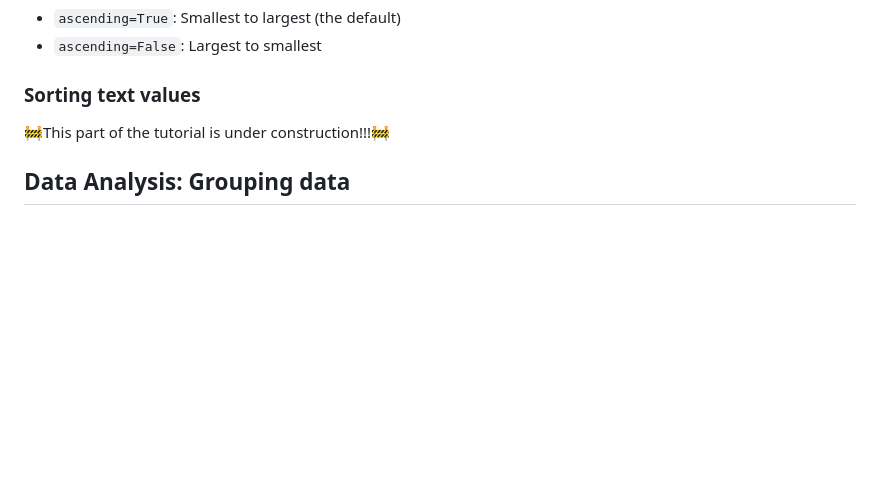
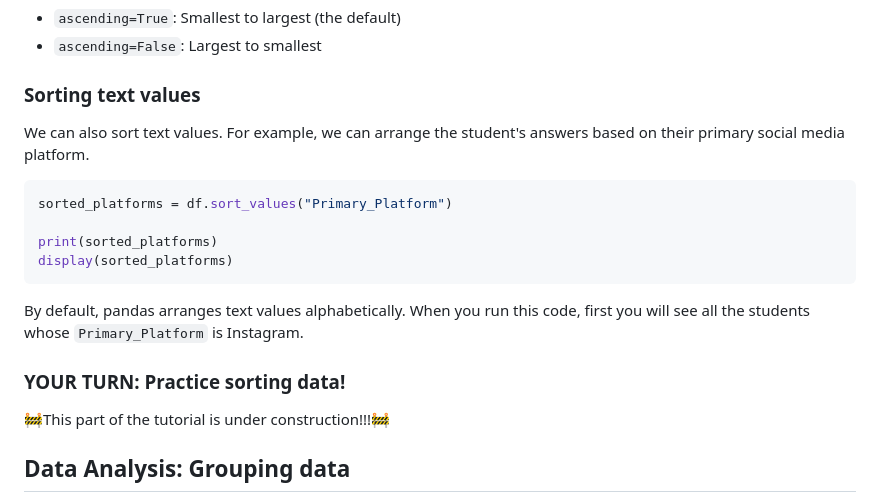
Before and after one commit to Innovators-for-Purpose/iFp-CS-Summer-Learning, a Markdown page: Data-Analysis-Track/PyREADMEDataAnalysis.md, the part around the change. Rendered like a GitHub page; blank space fills up the shorter version.

Commit message:
sorting part 2

````diff
--- a/Data-Analysis-Track/PyREADMEDataAnalysis.md
+++ b/Data-Analysis-Track/PyREADMEDataAnalysis.md
@@ -1645,6 +1645,18 @@ The parameter `ascending=False` tells pandas to sort the values in **descending
 
 ### Sorting text values
 
+We can also sort text values. For example, we can arrange the student's answers based on their primary social media platform.
+
+```python
+sorted_platforms = df.sort_values("Primary_Platform")
+
+print(sorted_platforms)
+display(sorted_platforms)
+```
+By default, pandas arranges text values alphabetically. When you run this code, first you will see all the students whose `Primary_Platform` is Instagram.
+
+### YOUR TURN: Practice sorting data!
+
 🚧This part of the tutorial is under construction!!!🚧
 
 ## Data Analysis: Grouping data
````
